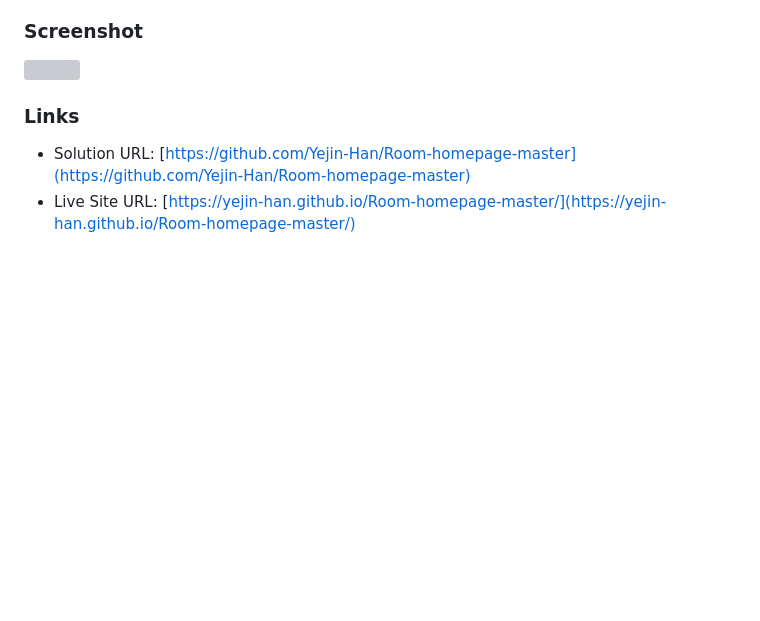
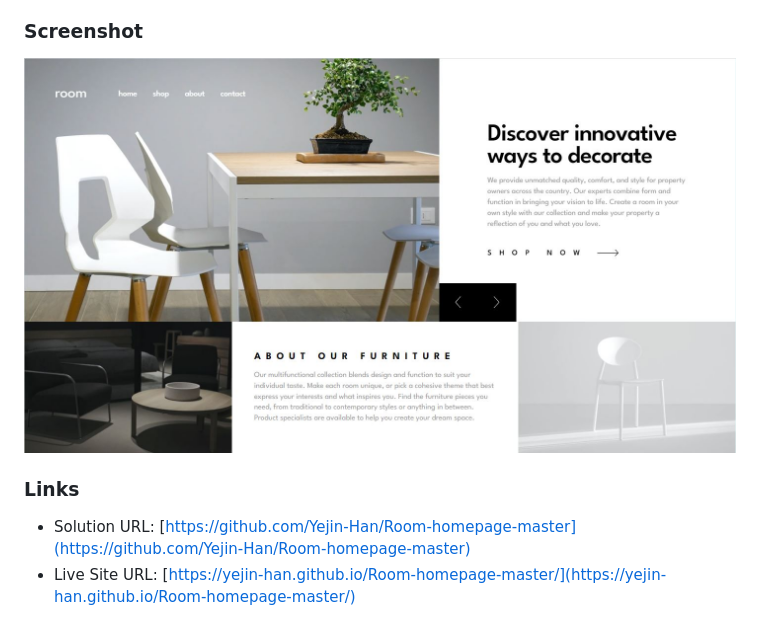
Before and after one commit to Yejin-Han/Room-homepage-master, a Markdown page: README.md, the part around the change. GitHub-like rendering; pictures changed too: screenshot_real.jpg (added); blank space fills up the shorter version; grey boxes are pictures that could not be loaded.

Commit message:
스샷 수정

```diff
--- a/README.md
+++ b/README.md
@@ -27,7 +27,7 @@ Users should be able to:
 
 ### Screenshot
 
-![](./screenshot.jpg)
+![](./screenshot_real.jpg)
 
 ### Links
 
```
